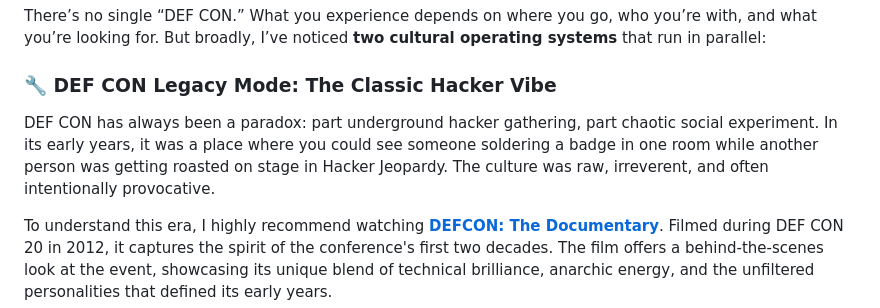
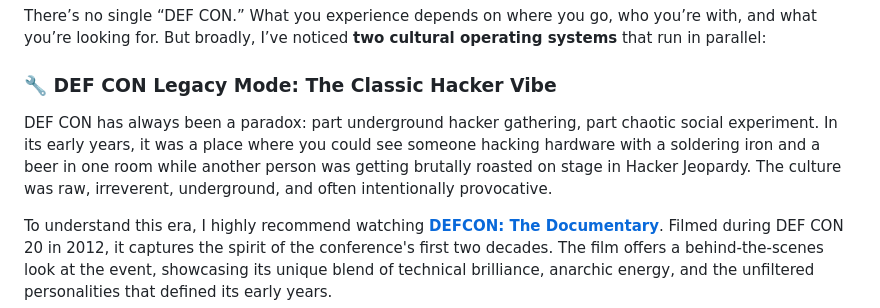
Before and after one commit to M1ckeysofine/portfolio, a Markdown page: notes/DEF CON for the Neurodiverse Hacker.md, the part around the change. Rendered like a GitHub page.

```diff
--- a/notes/DEF CON for the Neurodiverse Hacker.md
+++ b/notes/DEF CON for the Neurodiverse Hacker.md
@@ -20,7 +20,7 @@ There’s no single “DEF CON.” What you experience depends on where you go,
 
 ### 🔧 DEF CON Legacy Mode: The Classic Hacker Vibe
 
-DEF CON has always been a paradox: part underground hacker gathering, part chaotic social experiment. In its early years, it was a place where you could see someone soldering a badge in one room while another person was getting roasted on stage in Hacker Jeopardy. The culture was raw, irreverent, and often intentionally provocative.
+DEF CON has always been a paradox: part underground hacker gathering, part chaotic social experiment. In its early years, it was a place where you could see someone hacking hardware with a soldering iron and a beer in one room while another person was getting brutally roasted on stage in Hacker Jeopardy. The culture was raw, irreverent, underground, and often intentionally provocative.
 
 To understand this era, I highly recommend watching [**DEFCON: The Documentary**](https://www.youtube.com/watch?v=3ctQOmjQyYg). Filmed during DEF CON 20 in 2012, it captures the spirit of the conference's first two decades. The film offers a behind-the-scenes look at the event, showcasing its unique blend of technical brilliance, anarchic energy, and the unfiltered personalities that defined its early years.
 
```
